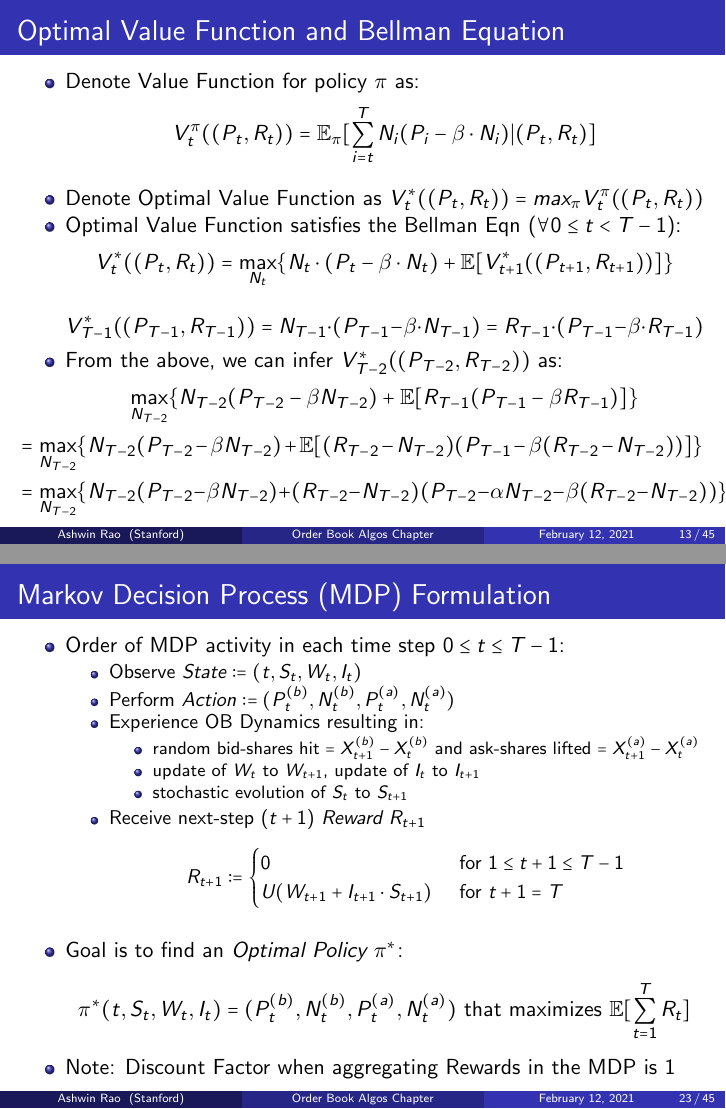
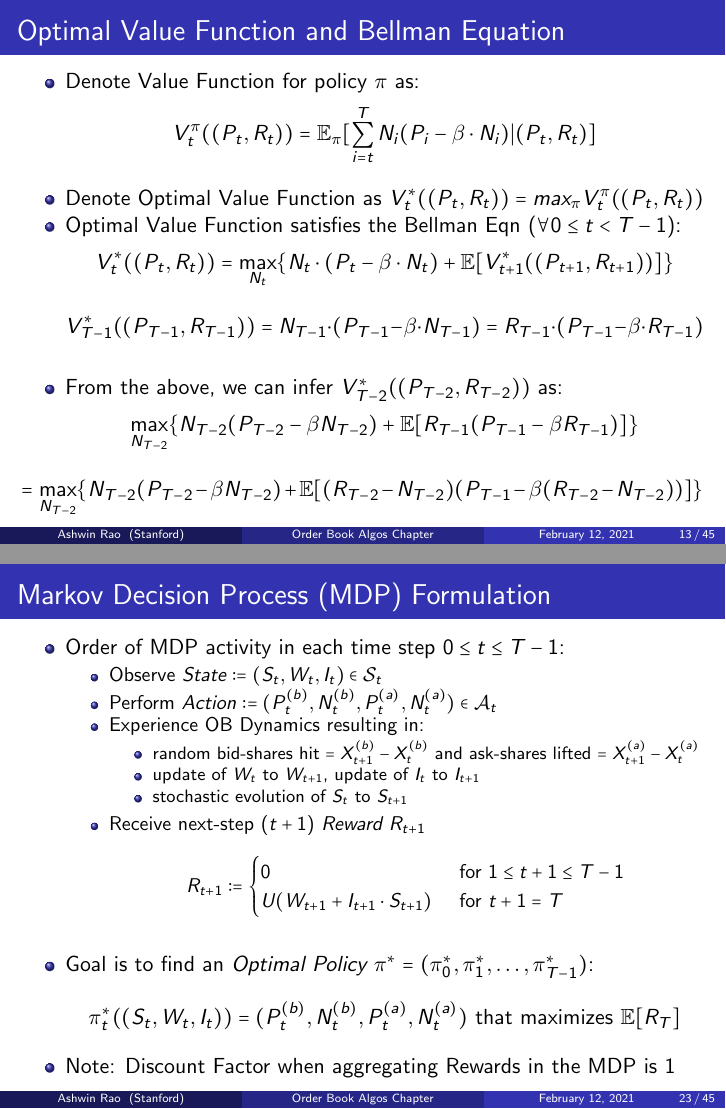
Before and after one commit to coverdrive/technical-documents, LaTeX slides (finance/cme241/Tour-OrderBook.tex): pages 13 and 23 of 45, joined at a grey line. Compiled offline with pdfLaTeX.

Commit message:
consistent notation

```diff
--- a/finance/cme241/Tour-OrderBook.tex
+++ b/finance/cme241/Tour-OrderBook.tex
@@ -300,13 +300,18 @@ where $g_t(\cdot)$ is an arbitrary func representing Temporary Price Impact
 \item Denote Optimal Value Function as $V^*_t((P_t,R_t)) = max_{\pi} V^{\pi}_t((P_t,R_t))$
 \pause
 \item Optimal Value Function satisfies the Bellman Eqn ($\forall 0 \leq t < T - 1$):
+\pause
 $$V^*_t((P_t,R_t)) = \max_{N_t} \{ N_t \cdot (P_t - \beta \cdot N_t)  + \mathbb{E}[V^*_{t+1}((P_{t+1}, R_{t+1}))] \}$$
 \pause
 $$V^*_{T-1}((P_{T-1},R_{T-1})) = N_{T-1} \cdot (P_{T-1} - \beta \cdot N_{T-1}) = R_{T-1} \cdot (P_{T-1} - \beta \cdot R_{T-1})$$
+\pause
 \item From the above, we can infer $V^*_{T-2}((P_{T-2},R_{T-2}))$ as:
+\pause
 $$\max_{N_{T-2}} \{ N_{T-2}(P_{T-2} - \beta N_{T-2})  + \mathbb{E}[R_{T-1}(P_{T-1} - \beta R_{T-1})] \}$$
+\pause
 \end{itemize}
 $$=\max_{N_{T-2}} \{ N_{T-2}(P_{T-2} - \beta N_{T-2})  + \mathbb{E}[(R_{T-2} - N_{T-2})(P_{T-1} - \beta(R_{T-2} - N_{T-2}))] \}$$
+\pause
 $$=\max_{N_{T-2}} \{ N_{T-2}(P_{T-2} - \beta N_{T-2})  + (R_{T-2} - N_{T-2})(P_{T-2} - \alpha N_{T-2} - \beta(R_{T-2} - N_{T-2})) \}$$
 \end{frame}
 
@@ -493,8 +499,8 @@ $$W_{t+1} = W_t + P_t^{(a)} \cdot (X_{t+1}^{(a)} - X_t^{(a)}) - P_t^{(b)} \cdot
 \begin{itemize}[<+->]
 \item Order of MDP activity in each time step $0 \leq t \leq T-1$:
 \begin{itemize}
-\item Observe {\em State} $:= (t, S_t, W_t, I_t)$
-\item Perform {\em Action} $:= (P_t^{(b)}, N_t^{(b)}, P_t^{(a)}, N_t^{(a)})$
+\item Observe {\em State} $:= (S_t, W_t, I_t) \in \mathcal{S}_t$
+\item Perform {\em Action} $:= (P_t^{(b)}, N_t^{(b)}, P_t^{(a)}, N_t^{(a)}) \in \mathcal{A}_t$
 \item Experience OB Dynamics resulting in:
 \begin{itemize}
 \item random bid-shares hit $=X_{t+1}^{(b)} - X_t^{(b)}$ and ask-shares lifted $=X_{t+1}^{(a)} - X_t^{(a)}$
@@ -510,8 +516,8 @@ U(W_{t+1} + I_{t+1} \cdot S_{t+1}) & \text{ for } t+1 = T \\
 \end{cases}
 $$
 \end{itemize}
-\item Goal is to find an {\em Optimal Policy} $\pi^*$:
-$$\pi^*(t, S_t, W_t, I_t) = (P_t^{(b)}, N_t^{(b)}, P_t^{(a)}, N_t^{(a)}) \mbox{ that maximizes } \mathbb{E}[\sum_{t=1}^T R_t]$$
+\item Goal is to find an {\em Optimal Policy} $\pi^* = (\pi_0^*, \pi_1^*, \ldots, \pi_{T-1}^*)$:
+$$\pi_t^*((S_t, W_t, I_t)) = (P_t^{(b)}, N_t^{(b)}, P_t^{(a)}, N_t^{(a)}) \mbox{ that maximizes } \mathbb{E}[R_T]$$
 \item Note: Discount Factor when aggregating Rewards in the MDP is 1
 \end{itemize}
 \end{frame}
```
Also changed, not shown: finance/cme241/Tour-OrderBook.pdf, finance/cme241/Tour-OrderBook.tex (1 more changed lines).
